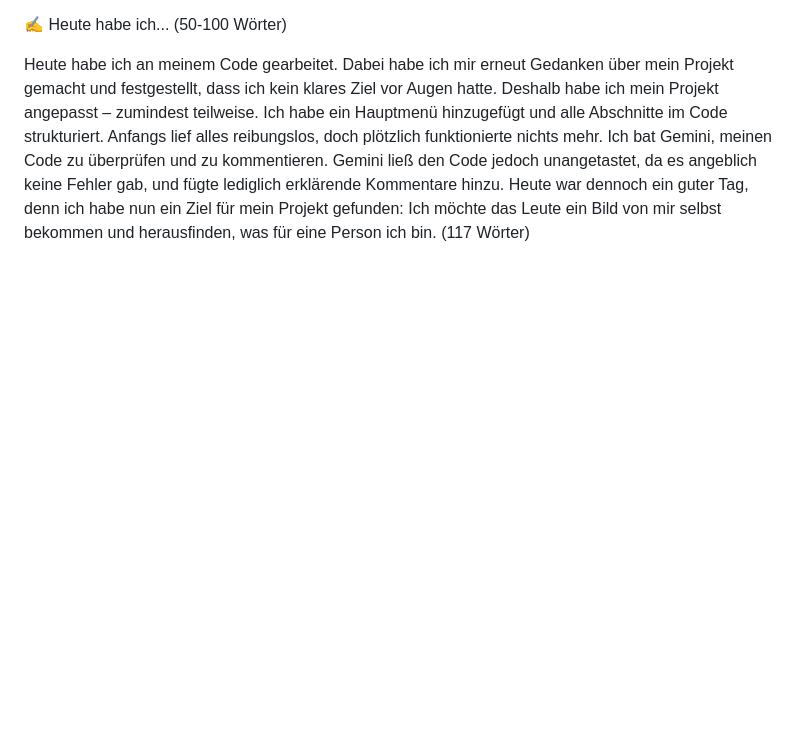
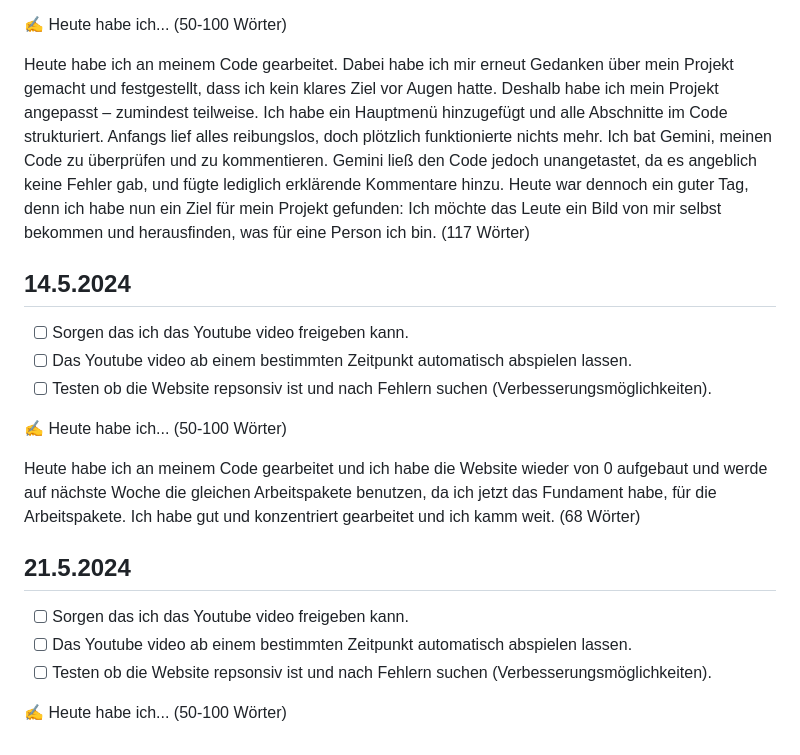
Before and after one commit to LTQX/Lern-Periode-5, a Markdown page: README.md, the part around the change. Rendered like a GitHub page; blank space fills up the shorter version.

```diff
--- a/README.md
+++ b/README.md
@@ -49,3 +49,22 @@ Heute habe ich an meinem Code gearbeitet. Dabei habe ich versucht, ein YouTube-V
 ✍️ Heute habe ich... (50-100 Wörter)
 
 Heute habe ich an meinem Code gearbeitet. Dabei habe ich mir erneut Gedanken über mein Projekt gemacht und festgestellt, dass ich kein klares Ziel vor Augen hatte. Deshalb habe ich mein Projekt angepasst – zumindest teilweise. Ich habe ein Hauptmenü hinzugefügt und alle Abschnitte im Code strukturiert. Anfangs lief alles reibungslos, doch plötzlich funktionierte nichts mehr. Ich bat Gemini, meinen Code zu überprüfen und zu kommentieren. Gemini ließ den Code jedoch unangetastet, da es angeblich keine Fehler gab, und fügte lediglich erklärende Kommentare hinzu. Heute war dennoch ein guter Tag, denn ich habe nun ein Ziel für mein Projekt gefunden: Ich möchte das Leute ein Bild von mir selbst bekommen und herausfinden, was für eine Person ich bin. (117 Wörter)
+
+## 14.5.2024
+
+- [ ] Sorgen das ich das Youtube video freigeben kann.
+- [ ] Das Youtube video ab einem bestimmten Zeitpunkt automatisch abspielen lassen.
+- [ ] Testen ob die Website repsonsiv ist und nach Fehlern suchen (Verbesserungsmöglichkeiten).
+
+✍️ Heute habe ich... (50-100 Wörter)
+
+Heute habe ich an meinem Code gearbeitet und ich habe die Website wieder von 0 aufgebaut und werde auf nächste Woche die gleichen Arbeitspakete benutzen, da ich jetzt das Fundament habe, für die Arbeitspakete. Ich habe gut und konzentriert gearbeitet und ich kamm weit. (68 Wörter)
+
+
+## 21.5.2024
+
+- [ ] Sorgen das ich das Youtube video freigeben kann.
+- [ ] Das Youtube video ab einem bestimmten Zeitpunkt automatisch abspielen lassen.
+- [ ] Testen ob die Website repsonsiv ist und nach Fehlern suchen (Verbesserungsmöglichkeiten).
+
+✍️ Heute habe ich... (50-100 Wörter)
```
